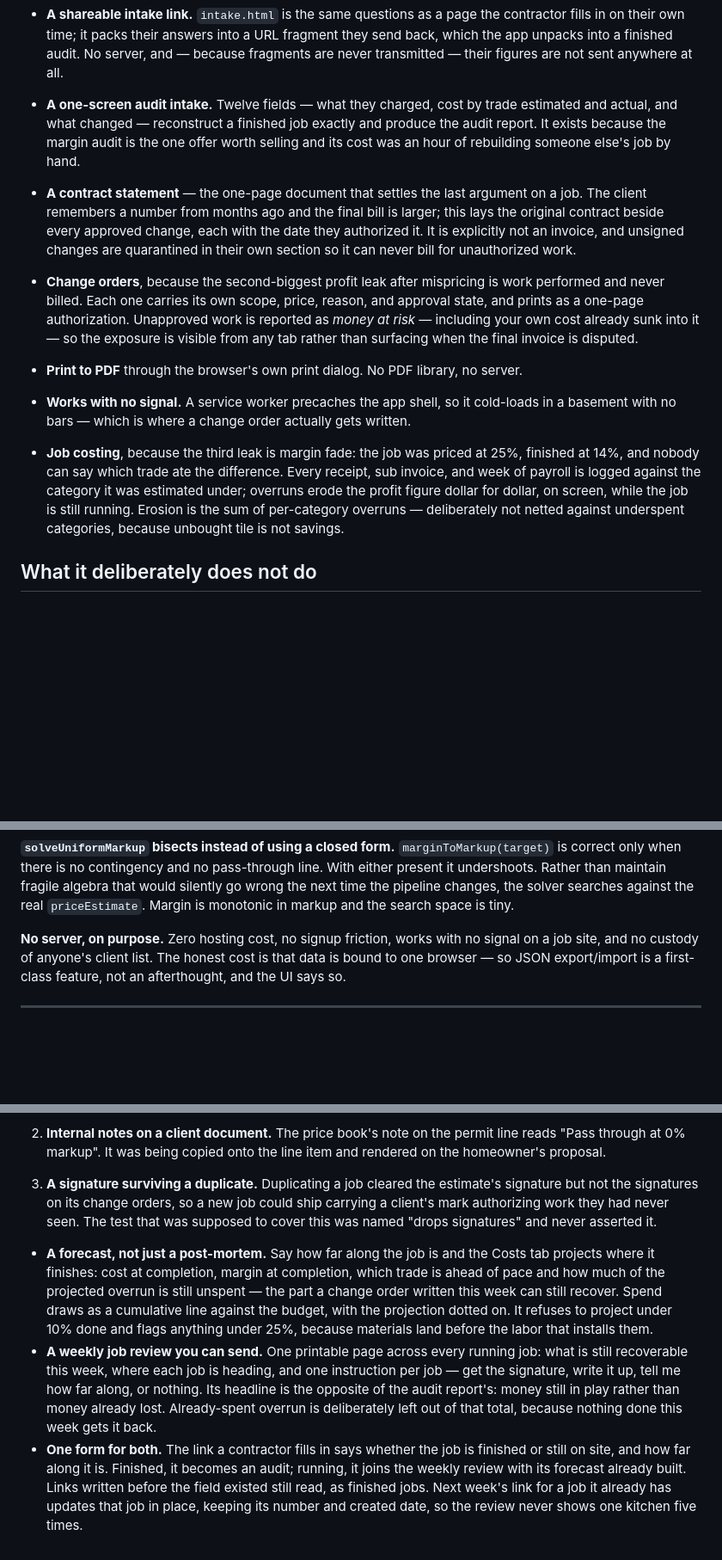
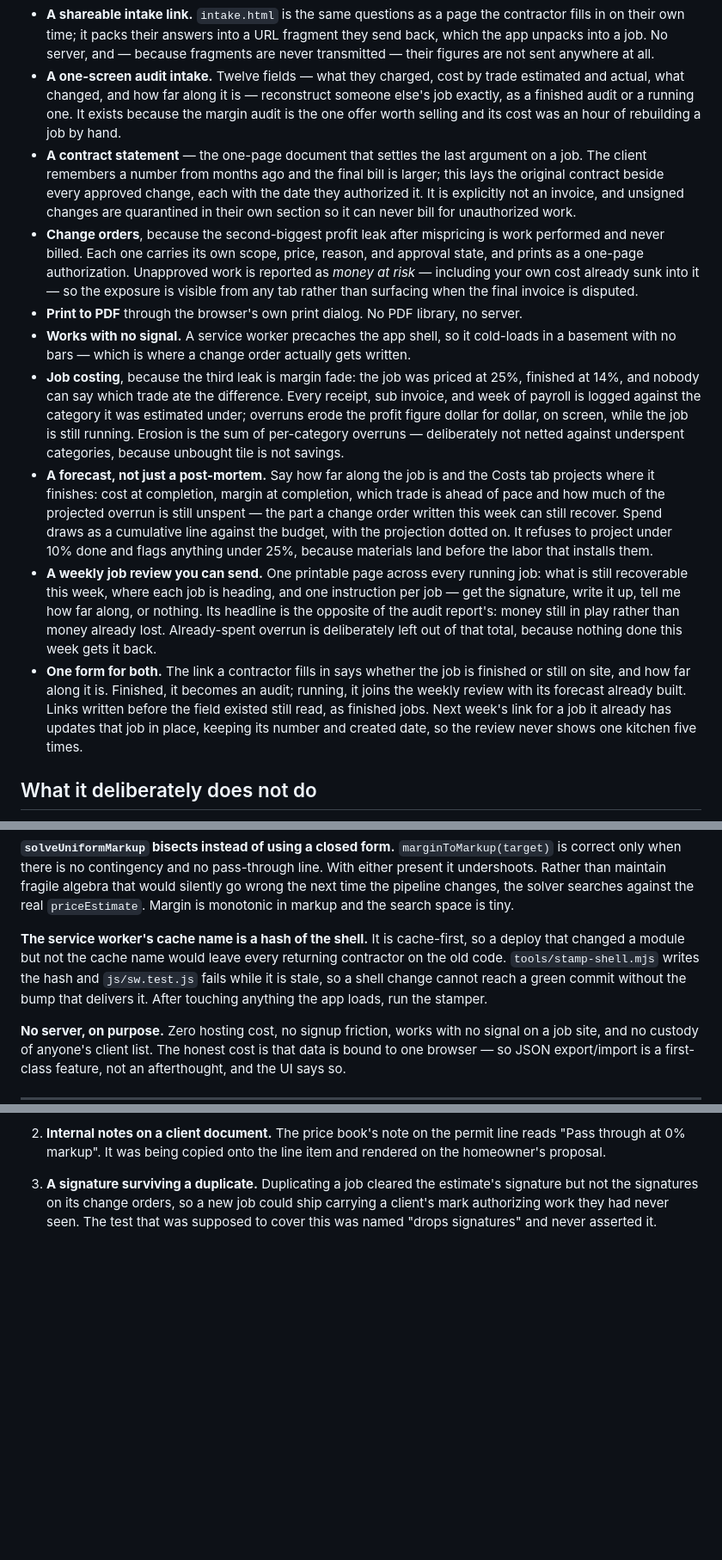
Before and after one commit to allenwangg/allen, a Markdown page: quoteforge/README.md, 3 parts joined by grey strips. Shown at 86% size. Drawn GitHub-style; blank space fills up the shorter version.

```diff
--- a/quoteforge/README.md
+++ b/quoteforge/README.md
@@ -44,12 +44,12 @@ To charge money with it, see [SELL.md](../SELL.md) and [REVENUE.md](../REVENUE.m
   not templated.
 - **A shareable intake link.** `intake.html` is the same questions as a page the
   contractor fills in on their own time; it packs their answers into a URL fragment they
-  send back, which the app unpacks into a finished audit. No server, and — because
-  fragments are never transmitted — their figures are not sent anywhere at all.
+  send back, which the app unpacks into a job. No server, and — because fragments are
+  never transmitted — their figures are not sent anywhere at all.
 - **A one-screen audit intake.** Twelve fields — what they charged, cost by trade
-  estimated and actual, and what changed — reconstruct a finished job exactly and produce
-  the audit report. It exists because the margin audit is the one offer worth selling and
-  its cost was an hour of rebuilding someone else's job by hand.
+  estimated and actual, what changed, and how far along it is — reconstruct someone else's
+  job exactly, as a finished audit or a running one. It exists because the margin audit is
+  the one offer worth selling and its cost was an hour of rebuilding a job by hand.
 - **A contract statement** — the one-page document that settles the last argument on a
   job. The client remembers a number from months ago and the final bill is larger; this
   lays the original contract beside every approved change, each with the date they
@@ -61,7 +61,6 @@ To charge money with it, see [SELL.md](../SELL.md) and [REVENUE.md](../REVENUE.m
   as *money at risk* — including your own cost already sunk into it — so the exposure
   is visible from any tab rather than surfacing when the final invoice is disputed.
 - **Print to PDF** through the browser's own print dialog. No PDF library, no server.
-
 - **Works with no signal.** A service worker precaches the app shell, so it cold-loads
   in a basement with no bars — which is where a change order actually gets written.
 - **Job costing**, because the third leak is margin fade: the job was priced at 25%,
@@ -70,6 +69,25 @@ To charge money with it, see [SELL.md](../SELL.md) and [REVENUE.md](../REVENUE.m
   under; overruns erode the profit figure dollar for dollar, on screen, while the job
   is still running. Erosion is the sum of per-category overruns — deliberately not
   netted against underspent categories, because unbought tile is not savings.
+- **A forecast, not just a post-mortem.** Say how far along the job is and the Costs
+  tab projects where it finishes: cost at completion, margin at completion, which trade
+  is ahead of pace and how much of the projected overrun is still unspent — the part a
+  change order written this week can still recover. Spend draws as a cumulative line
+  against the budget, with the projection dotted on. It refuses to project under 10%
+  done and flags anything under 25%, because materials land before the labor that
+  installs them.
+- **A weekly job review you can send.** One printable page across every running
+  job: what is still recoverable this week, where each job is heading, and one
+  instruction per job — get the signature, write it up, tell me how far along, or
+  nothing. Its headline is the opposite of the audit report's: money still in
+  play rather than money already lost. Already-spent overrun is deliberately left
+  out of that total, because nothing done this week gets it back.
+- **One form for both.** The link a contractor fills in says whether the job is
+  finished or still on site, and how far along it is. Finished, it becomes an
+  audit; running, it joins the weekly review with its forecast already built.
+  Links written before the field existed still read, as finished jobs. Next
+  week's link for a job it already has updates that job in place, keeping its
+  number and created date, so the review never shows one kitchen five times.
 
 ## What it deliberately does not do
 
@@ -108,6 +126,12 @@ is correct only when there is no contingency and no pass-through line. With eith
 present it undershoots. Rather than maintain fragile algebra that would silently go
 wrong the next time the pipeline changes, the solver searches against the real
 `priceEstimate`. Margin is monotonic in markup and the search space is tiny.
+
+**The service worker's cache name is a hash of the shell.** It is cache-first, so a
+deploy that changed a module but not the cache name would leave every returning
+contractor on the old code. `tools/stamp-shell.mjs` writes the hash and `js/sw.test.js`
+fails while it is stale, so a shell change cannot reach a green commit without the bump
+that delivers it. After touching anything the app loads, run the stamper.
 
 **No server, on purpose.** Zero hosting cost, no signup friction, works with no signal
 on a job site, and no custody of anyone's client list. The honest cost is that data is
@@ -167,22 +191,3 @@ Worth recording, because both were invisible by inspection:
    signature but not the signatures on its change orders, so a new job could ship
    carrying a client's mark authorizing work they had never seen. The test that was
    supposed to cover this was named "drops signatures" and never asserted it.
-- **A forecast, not just a post-mortem.** Say how far along the job is and the Costs
-  tab projects where it finishes: cost at completion, margin at completion, which trade
-  is ahead of pace and how much of the projected overrun is still unspent — the part a
-  change order written this week can still recover. Spend draws as a cumulative line
-  against the budget, with the projection dotted on. It refuses to project under 10%
-  done and flags anything under 25%, because materials land before the labor that
-  installs them.
-- **A weekly job review you can send.** One printable page across every running
-  job: what is still recoverable this week, where each job is heading, and one
-  instruction per job — get the signature, write it up, tell me how far along, or
-  nothing. Its headline is the opposite of the audit report's: money still in
-  play rather than money already lost. Already-spent overrun is deliberately left
-  out of that total, because nothing done this week gets it back.
-- **One form for both.** The link a contractor fills in says whether the job is
-  finished or still on site, and how far along it is. Finished, it becomes an
-  audit; running, it joins the weekly review with its forecast already built.
-  Links written before the field existed still read, as finished jobs. Next
-  week's link for a job it already has updates that job in place, keeping its
-  number and created date, so the review never shows one kitchen five times.
```
Also changed, not shown: other parts of quoteforge/README.md (+1 -1 lines), REVENUE.md (+9 -3 lines), SELL.md (+5 -1 lines).
